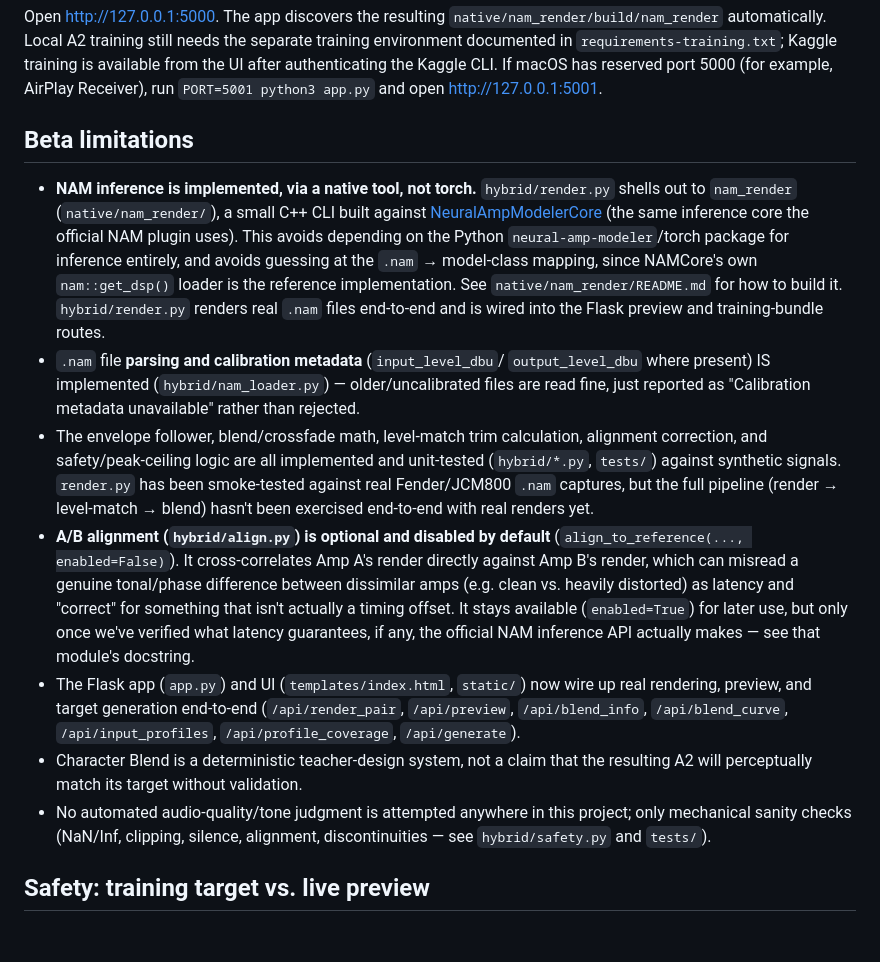
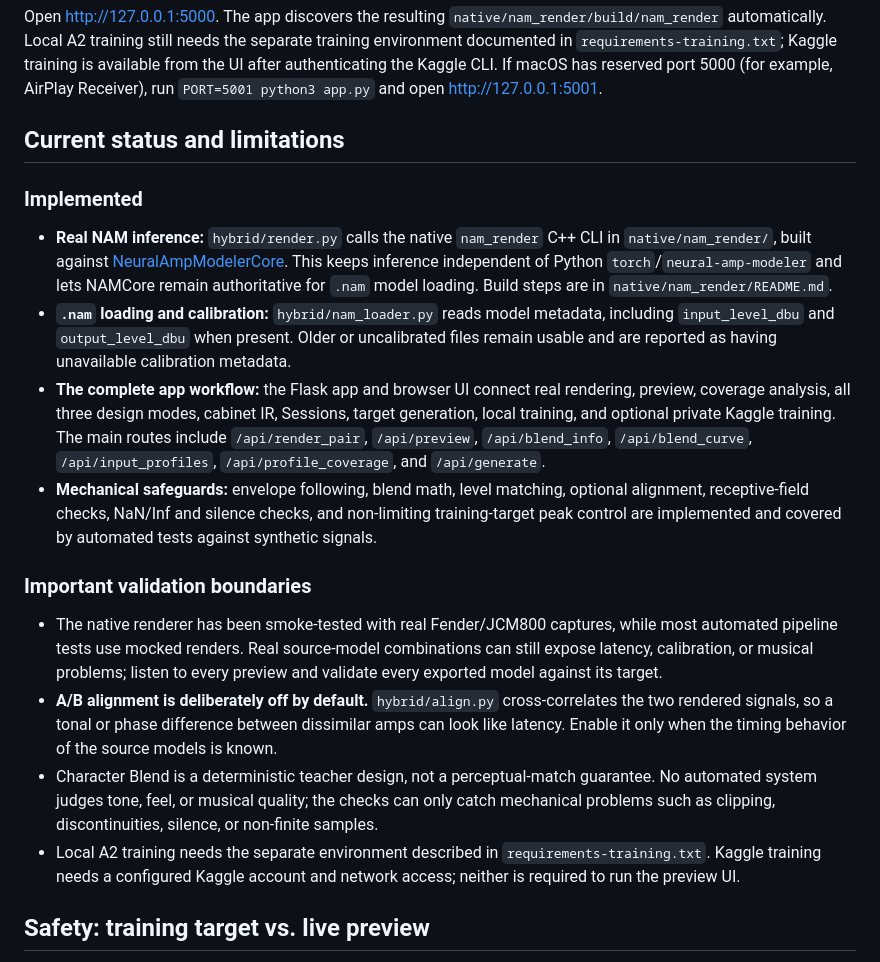
Before and after one commit to daverage/nam-mixer, a Markdown page: README.md, the part around the change. GitHub-like rendering; blank space fills up the shorter version.

Commit message:
Clarify current status and limitations

```diff
--- a/README.md
+++ b/README.md
@@ -286,46 +286,48 @@ Kaggle training is available from the UI after authenticating the Kaggle CLI.
 If macOS has reserved port 5000 (for example, AirPlay Receiver), run
 `PORT=5001 python3 app.py` and open <http://127.0.0.1:5001>.
 
-## Beta limitations
+## Current status and limitations
 
-- **NAM inference is implemented, via a native tool, not torch.**
-  `hybrid/render.py` shells out to `nam_render` (`native/nam_render/`), a
-  small C++ CLI built against
-  [NeuralAmpModelerCore](https://github.com/sdatkinson/NeuralAmpModelerCore)
-  (the same inference core the official NAM plugin uses). This avoids
-  depending on the Python `neural-amp-modeler`/torch package for inference
-  entirely, and avoids guessing at the `.nam` → model-class mapping, since
-  NAMCore's own `nam::get_dsp()` loader is the reference implementation. See
-  `native/nam_render/README.md` for how to build it. `hybrid/render.py`
-  renders real `.nam` files end-to-end and is wired into the Flask preview
-  and training-bundle routes.
-- `.nam` file **parsing and calibration metadata** (`input_level_dbu`/
-  `output_level_dbu` where present) IS implemented (`hybrid/nam_loader.py`) —
-  older/uncalibrated files are read fine, just reported as
-  "Calibration metadata unavailable" rather than rejected.
-- The envelope follower, blend/crossfade math, level-match trim calculation,
-  alignment correction, and safety/peak-ceiling logic are all implemented and
-  unit-tested (`hybrid/*.py`, `tests/`) against synthetic signals. `render.py`
-  has been smoke-tested against real Fender/JCM800 `.nam` captures, but the
-  full pipeline (render → level-match → blend) hasn't been exercised
-  end-to-end with real renders yet.
-- **A/B alignment (`hybrid/align.py`) is optional and disabled by default**
-  (`align_to_reference(..., enabled=False)`). It cross-correlates Amp A's
-  render directly against Amp B's render, which can misread a genuine
-  tonal/phase difference between dissimilar amps (e.g. clean vs. heavily
-  distorted) as latency and "correct" for something that isn't actually a
-  timing offset. It stays available (`enabled=True`) for later use, but only
-  once we've verified what latency guarantees, if any, the official NAM
-  inference API actually makes — see that module's docstring.
-- The Flask app (`app.py`) and UI (`templates/index.html`, `static/`) now
-  wire up real rendering, preview, and target generation end-to-end (`/api/render_pair`,
-  `/api/preview`, `/api/blend_info`, `/api/blend_curve`, `/api/input_profiles`,
-  `/api/profile_coverage`, `/api/generate`).
-- Character Blend is a deterministic teacher-design system, not a claim that
-  the resulting A2 will perceptually match its target without validation.
-- No automated audio-quality/tone judgment is attempted anywhere in this
-  project; only mechanical sanity checks (NaN/Inf, clipping, silence,
-  alignment, discontinuities — see `hybrid/safety.py` and `tests/`).
+### Implemented
+
+- **Real NAM inference:** `hybrid/render.py` calls the native `nam_render`
+  C++ CLI in `native/nam_render/`, built against
+  [NeuralAmpModelerCore](https://github.com/sdatkinson/NeuralAmpModelerCore).
+  This keeps inference independent of Python `torch`/`neural-amp-modeler` and
+  lets NAMCore remain authoritative for `.nam` model loading. Build steps are
+  in `native/nam_render/README.md`.
+- **`.nam` loading and calibration:** `hybrid/nam_loader.py` reads model
+  metadata, including `input_level_dbu` and `output_level_dbu` when present.
+  Older or uncalibrated files remain usable and are reported as having
+  unavailable calibration metadata.
+- **The complete app workflow:** the Flask app and browser UI connect real
+  rendering, preview, coverage analysis, all three design modes, cabinet IR,
+  Sessions, target generation, local training, and optional private Kaggle
+  training. The main routes include `/api/render_pair`, `/api/preview`,
+  `/api/blend_info`, `/api/blend_curve`, `/api/input_profiles`,
+  `/api/profile_coverage`, and `/api/generate`.
+- **Mechanical safeguards:** envelope following, blend math, level matching,
+  optional alignment, receptive-field checks, NaN/Inf and silence checks, and
+  non-limiting training-target peak control are implemented and covered by
+  automated tests against synthetic signals.
+
+### Important validation boundaries
+
+- The native renderer has been smoke-tested with real Fender/JCM800 captures,
+  while most automated pipeline tests use mocked renders. Real source-model
+  combinations can still expose latency, calibration, or musical problems;
+  listen to every preview and validate every exported model against its target.
+- **A/B alignment is deliberately off by default.**
+  `hybrid/align.py` cross-correlates the two rendered signals, so a tonal or
+  phase difference between dissimilar amps can look like latency. Enable it
+  only when the timing behavior of the source models is known.
+- Character Blend is a deterministic teacher design, not a perceptual-match
+  guarantee. No automated system judges tone, feel, or musical quality; the
+  checks can only catch mechanical problems such as clipping, discontinuities,
+  silence, or non-finite samples.
+- Local A2 training needs the separate environment described in
+  `requirements-training.txt`. Kaggle training needs a configured Kaggle
+  account and network access; neither is required to run the preview UI.
 
 ## Safety: training target vs. live preview
 
```
